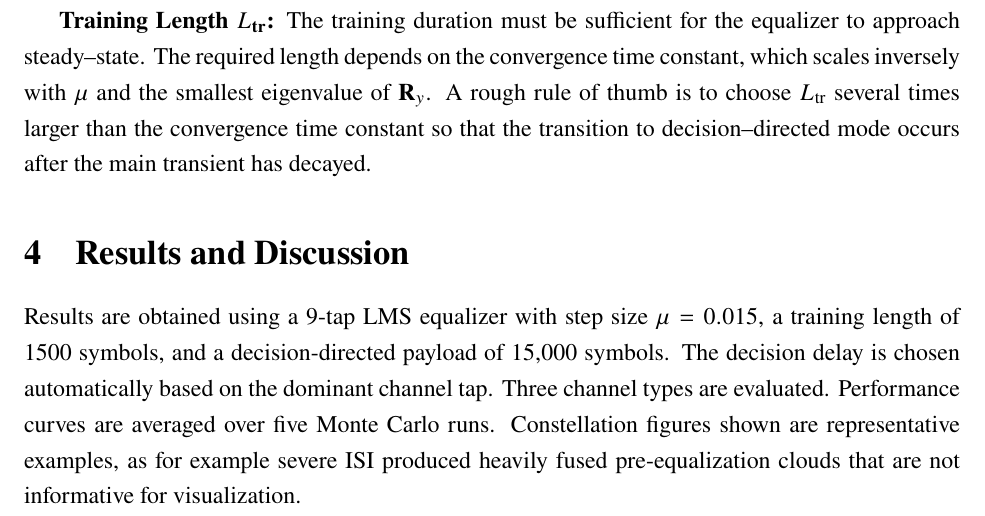
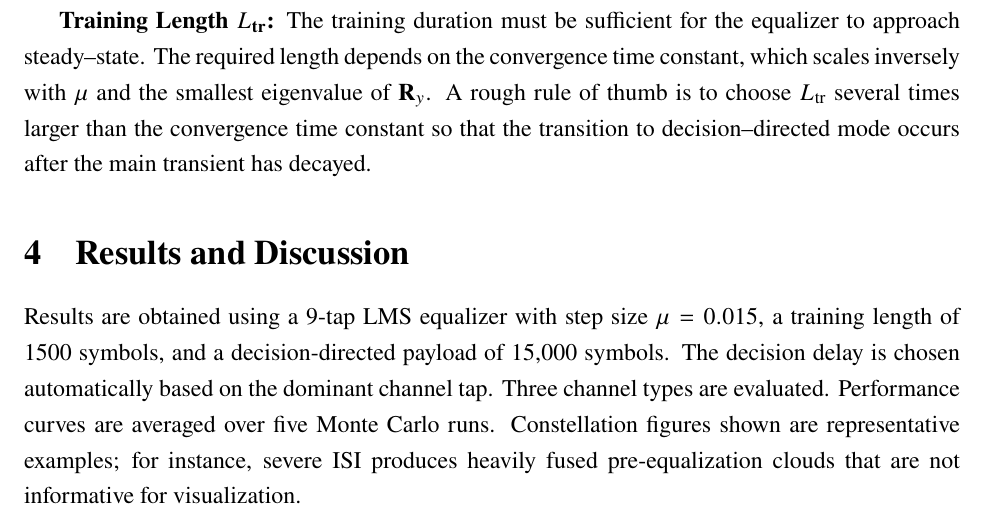
Before and after one commit to franklinyin/fall25matlab, a LaTeX paper (ecse512/final_project_512/report/ecse512_report.tex): part of page 11 of 20, cut so that both start at the same text. Compiled offline with pdfLaTeX.

Commit message:
report anew

```diff
--- a/ecse512/final_project_512/report/ecse512_report.tex
+++ b/ecse512/final_project_512/report/ecse512_report.tex
@@ -281,20 +281,12 @@ Results are obtained using a 9-tap LMS equalizer with
 step size $\mu = 0.015$, a training length of $1500$ symbols, and a
 decision-directed payload of $15{,}000$ symbols. The decision delay is chosen
 automatically based on the dominant channel tap. Three channel types are evaluated. Performance curves are averaged over five Monte Carlo
-runs. Constellation figures shown are representative examples, as for example severe ISI produced heavily fused pre-equalization clouds that are not
-informative for visualization.
+runs. Constellation figures shown are representative examples; for instance, severe ISI produces heavily fused pre-equalization clouds that are not informative for visualization.
 
 
 \subsection{Constellation Diagrams}
 
-% Constellation plots and learning curves provide qualitative insight into the
-% operation of the adaptive equalizer. Several representative examples are
-% presented below. While many Monte Carlo realizations were generated, only those
-% that clearly illustrate the typical behavior are shown. In some runs, especially
-% at low SNR or under severe ISI, the pre-equalization constellations appear as
-% dense, nearly unstructured clusters in which individual symbol regions are not
-% visually separable; such cases, although expected, are not informative to
-% display and are therefore omitted.
+
 
 % \subsubsection{Constellations for the Mild ISI Channel at 20 dB.}
 
```
Also changed, not shown: ecse512/final_project_512/report/ecse512_report.tex (21 more changed lines).
